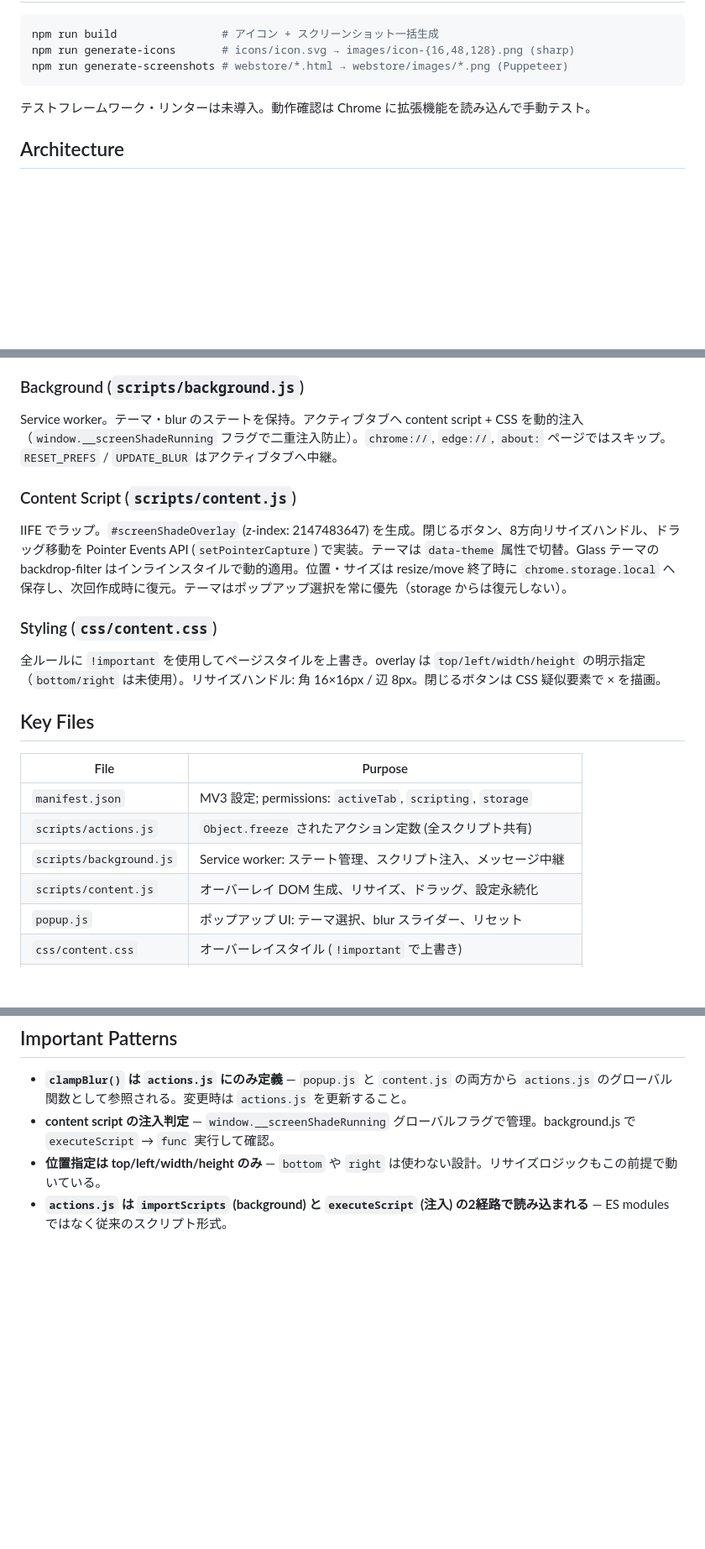
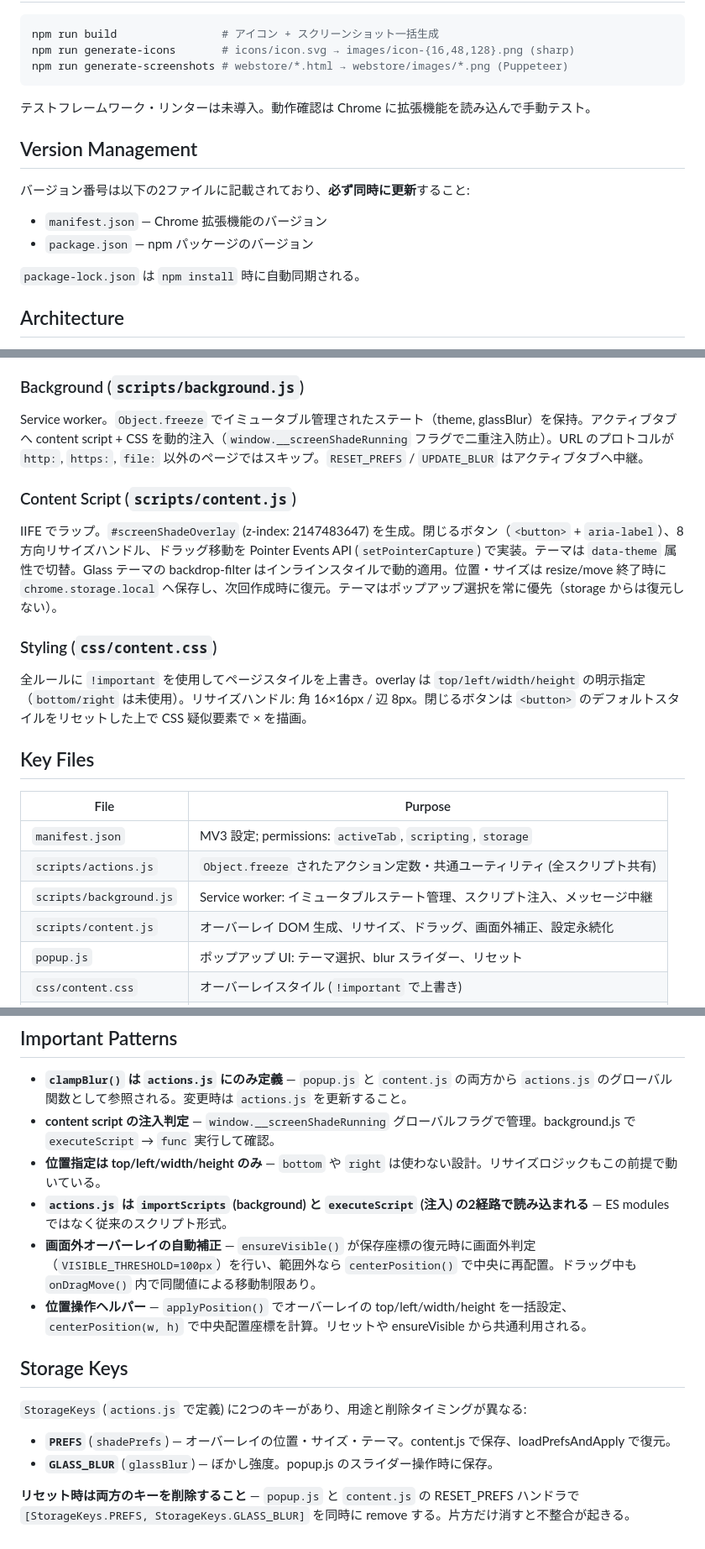
Before and after one commit to 1llum1n4t1s/ScreenGuard, a Markdown page: CLAUDE.md, 3 parts joined by grey strips. Shown at 84% size. GitHub-like rendering; blank space fills up the shorter version.

Commit message:
docs: CLAUDE.md更新（バージョン管理・画面外補正・storageキー等を追記）

```diff
--- a/CLAUDE.md
+++ b/CLAUDE.md
@@ -16,6 +16,14 @@ npm run generate-screenshots # webstore/*.html → webstore/images/*.png (Puppet
 
 テストフレームワーク・リンターは未導入。動作確認は Chrome に拡張機能を読み込んで手動テスト。
 
+## Version Management
+
+バージョン番号は以下の2ファイルに記載されており、**必ず同時に更新**すること:
+- `manifest.json` — Chrome 拡張機能のバージョン
+- `package.json` — npm パッケージのバージョン
+
+`package-lock.json` は `npm install` 時に自動同期される。
+
 ## Architecture
 
 3つのコンポーネントが `chrome.runtime` メッセージパッシングで連携する。アクション定数は `scripts/actions.js` で定義（`SHOW_OVERLAY`, `SHOW_OVERLAY_CS`, `RESET_PREFS`, `UPDATE_BLUR`）。
@@ -33,22 +41,22 @@ Popup (popup.html/js/css)
 テーマ選択 (Light/Dark/Glass)、Glass 選択時のみぼかし強度スライダー (1-20px) を表示。位置リセットボタンあり。`SHOW_OVERLAY` に `{theme, glassBlur}` を載せて background へ送信後、ポップアップを閉じる。最後のテーマ・blur 値は `chrome.storage.local` から復元。
 
 ### Background (`scripts/background.js`)
-Service worker。テーマ・blur のステートを保持。アクティブタブへ content script + CSS を動的注入（`window.__screenShadeRunning` フラグで二重注入防止）。`chrome://`, `edge://`, `about:` ページではスキップ。`RESET_PREFS` / `UPDATE_BLUR` はアクティブタブへ中継。
+Service worker。`Object.freeze` でイミュータブル管理されたステート（theme, glassBlur）を保持。アクティブタブへ content script + CSS を動的注入（`window.__screenShadeRunning` フラグで二重注入防止）。URL のプロトコルが `http:`, `https:`, `file:` 以外のページではスキップ。`RESET_PREFS` / `UPDATE_BLUR` はアクティブタブへ中継。
 
 ### Content Script (`scripts/content.js`)
-IIFE でラップ。`#screenShadeOverlay` (z-index: 2147483647) を生成。閉じるボタン、8方向リサイズハンドル、ドラッグ移動を Pointer Events API (`setPointerCapture`) で実装。テーマは `data-theme` 属性で切替。Glass テーマの backdrop-filter はインラインスタイルで動的適用。位置・サイズは resize/move 終了時に `chrome.storage.local` へ保存し、次回作成時に復元。テーマはポップアップ選択を常に優先（storage からは復元しない）。
+IIFE でラップ。`#screenShadeOverlay` (z-index: 2147483647) を生成。閉じるボタン（`<button>` + `aria-label`）、8方向リサイズハンドル、ドラッグ移動を Pointer Events API (`setPointerCapture`) で実装。テーマは `data-theme` 属性で切替。Glass テーマの backdrop-filter はインラインスタイルで動的適用。位置・サイズは resize/move 終了時に `chrome.storage.local` へ保存し、次回作成時に復元。テーマはポップアップ選択を常に優先（storage からは復元しない）。
 
 ### Styling (`css/content.css`)
-全ルールに `!important` を使用してページスタイルを上書き。overlay は `top/left/width/height` の明示指定（`bottom/right` は未使用）。リサイズハンドル: 角 16×16px / 辺 8px。閉じるボタンは CSS 疑似要素で × を描画。
+全ルールに `!important` を使用してページスタイルを上書き。overlay は `top/left/width/height` の明示指定（`bottom/right` は未使用）。リサイズハンドル: 角 16×16px / 辺 8px。閉じるボタンは `<button>` のデフォルトスタイルをリセットした上で CSS 疑似要素で × を描画。
 
 ## Key Files
 
 | File | Purpose |
 |------|---------|
 | `manifest.json` | MV3 設定; permissions: `activeTab`, `scripting`, `storage` |
-| `scripts/actions.js` | `Object.freeze` されたアクション定数 (全スクリプト共有) |
-| `scripts/background.js` | Service worker: ステート管理、スクリプト注入、メッセージ中継 |
-| `scripts/content.js` | オーバーレイ DOM 生成、リサイズ、ドラッグ、設定永続化 |
+| `scripts/actions.js` | `Object.freeze` されたアクション定数・共通ユーティリティ (全スクリプト共有) |
+| `scripts/background.js` | Service worker: イミュータブルステート管理、スクリプト注入、メッセージ中継 |
+| `scripts/content.js` | オーバーレイ DOM 生成、リサイズ、ドラッグ、画面外補正、設定永続化 |
 | `popup.js` | ポップアップ UI: テーマ選択、blur スライダー、リセット |
 | `css/content.css` | オーバーレイスタイル (`!important` で上書き) |
 | `icons/icon.svg` | ソースアイコン (512×512); PNG は `images/` に生成 |
@@ -65,3 +73,13 @@ IIFE でラップ。`#screenShadeOverlay` (z-index: 2147483647) を生成。閉
 - **content script の注入判定** — `window.__screenShadeRunning` グローバルフラグで管理。background.js で `executeScript` → `func` 実行して確認。
 - **位置指定は top/left/width/height のみ** — `bottom` や `right` は使わない設計。リサイズロジックもこの前提で動いている。
 - **`actions.js` は `importScripts` (background) と `executeScript` (注入) の2経路で読み込まれる** — ES modules ではなく従来のスクリプト形式。
+- **画面外オーバーレイの自動補正** — `ensureVisible()` が保存座標の復元時に画面外判定（`VISIBLE_THRESHOLD=100px`）を行い、範囲外なら `centerPosition()` で中央に再配置。ドラッグ中も `onDragMove()` 内で同閾値による移動制限あり。
+- **位置操作ヘルパー** — `applyPosition()` でオーバーレイの top/left/width/height を一括設定、`centerPosition(w, h)` で中央配置座標を計算。リセットや ensureVisible から共通利用される。
+
+## Storage Keys
+
+`StorageKeys` (`actions.js` で定義) に2つのキーがあり、用途と削除タイミングが異なる:
+- **`PREFS`** (`shadePrefs`) — オーバーレイの位置・サイズ・テーマ。content.js で保存、loadPrefsAndApply で復元。
+- **`GLASS_BLUR`** (`glassBlur`) — ぼかし強度。popup.js のスライダー操作時に保存。
+
+**リセット時は両方のキーを削除すること** — `popup.js` と `content.js` の RESET_PREFS ハンドラで `[StorageKeys.PREFS, StorageKeys.GLASS_BLUR]` を同時に remove する。片方だけ消すと不整合が起きる。
```
